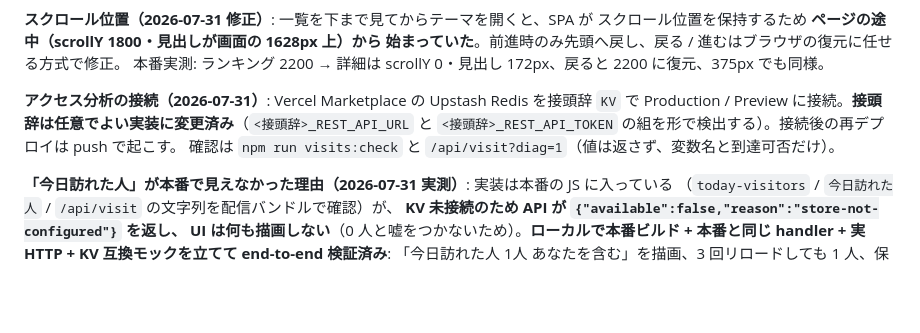
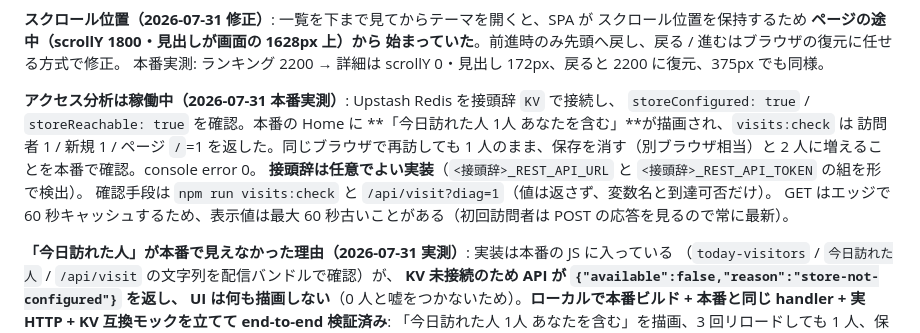
Before and after one commit to RoLororo/-web-, a Markdown page: REVIEW_STATE.md, the part around the change. Rendered like a GitHub page; blank space fills up the shorter version.

Commit message:
docs(state): the visitor counter is live in production
Upstash connected with the KV prefix; production reports storeConfigured
and storeReachable true, Home renders "今日訪れた人 1人 あなたを含む", and
visits:check returns 訪問者 1 / 新規 1 / page /=1. Same browser stays at 1,
a cleared browser counts as 2. Console errors 0.

Co-Authored-By: Claude Opus 5 <noreply@anthropic.com>

```diff
--- a/REVIEW_STATE.md
+++ b/REVIEW_STATE.md
@@ -584,10 +584,15 @@ cd "/c/Users/Owner/Desktop/claude作業用/demand-atlas" && npm run themes:eval
 始まっていた**。前進時のみ先頭へ戻し、戻る / 進むはブラウザの復元に任せる方式で修正。
 本番実測: ランキング 2200 → 詳細は scrollY 0・見出し 172px、戻ると 2200 に復元、375px でも同様。
 
-**アクセス分析の接続（2026-07-31）**: Vercel Marketplace の Upstash Redis を接頭辞 `KV` で
-Production / Preview に接続。**接頭辞は任意でよい実装に変更済み**（`<接頭辞>_REST_API_URL` と
-`<接頭辞>_REST_API_TOKEN` の組を形で検出する）。接続後の再デプロイは push で起こす。
-確認は `npm run visits:check` と `/api/visit?diag=1`（値は返さず、変数名と到達可否だけ）。
+**アクセス分析は稼働中（2026-07-31 本番実測）**: Upstash Redis を接頭辞 `KV` で接続し、
+`storeConfigured: true` / `storeReachable: true` を確認。本番の Home に
+**「今日訪れた人 1人 あなたを含む」**が描画され、`visits:check` は 訪問者 1 / 新規 1 /
+ページ `/`=1 を返した。同じブラウザで再訪しても 1 人のまま、保存を消す（別ブラウザ相当）と
+2 人に増えることを本番で確認。console error 0。
+**接頭辞は任意でよい実装**（`<接頭辞>_REST_API_URL` と `<接頭辞>_REST_API_TOKEN` の組を形で検出）。
+確認手段は `npm run visits:check` と `/api/visit?diag=1`（値は返さず、変数名と到達可否だけ）。
+GET はエッジで 60 秒キャッシュするため、表示値は最大 60 秒古いことがある（初回訪問者は
+POST の応答を見るので常に最新）。
 
 **「今日訪れた人」が本番で見えなかった理由（2026-07-31 実測）**: 実装は本番の JS に入っている
 （`today-visitors` / `今日訪れた人` / `/api/visit` の文字列を配信バンドルで確認）が、
```
